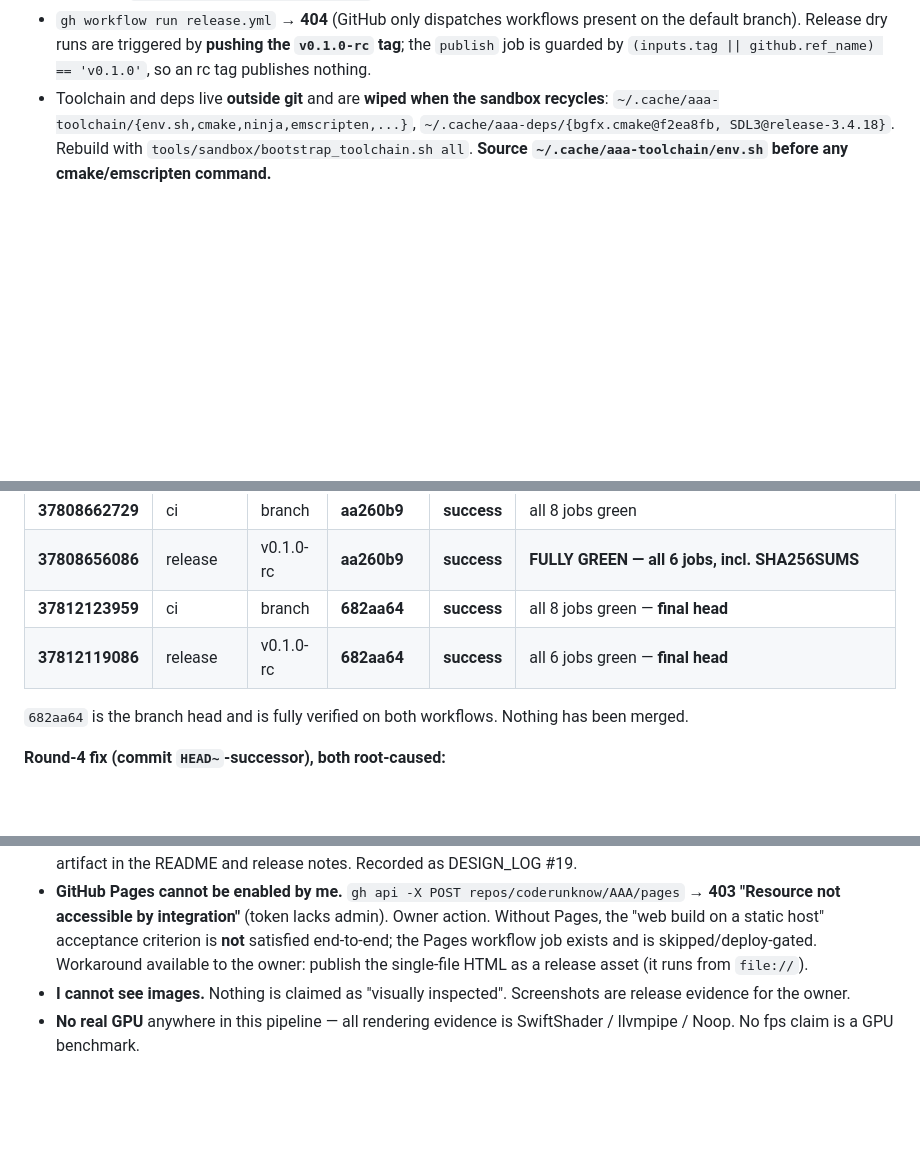
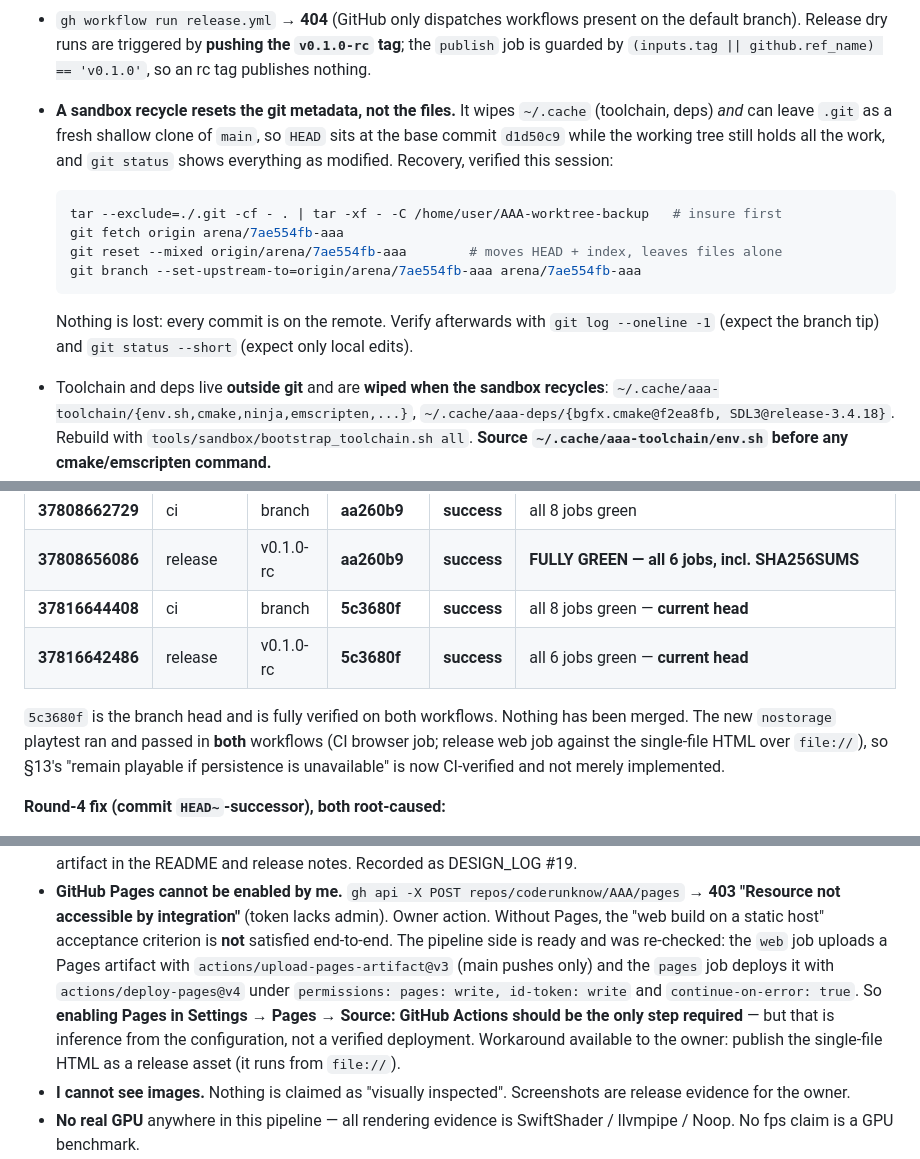
Before and after one commit to coderunknow/AAA, a Markdown page: docs/release-status.md, 3 parts joined by grey strips. Rendered like a GitHub page; blank space fills up the shorter version.

````diff
--- a/docs/release-status.md
+++ b/docs/release-status.md
@@ -39,6 +40,20 @@ Last updated: 2026-10-08 (session branch `arena/7ae554fb-aaa`).
   default branch). Release dry runs are triggered by **pushing the `v0.1.0-rc` tag**; the
   `publish` job is guarded by `(inputs.tag || github.ref_name) == 'v0.1.0'`, so an rc tag
   publishes nothing.
+* **A sandbox recycle resets the git metadata, not the files.** It wipes `~/.cache` (toolchain,
+  deps) *and* can leave `.git` as a fresh shallow clone of `main`, so `HEAD` sits at the base
+  commit `d1d50c9` while the working tree still holds all the work, and `git status` shows
+  everything as modified. Recovery, verified this session:
+
+  ```bash
+  tar --exclude=./.git -cf - . | tar -xf - -C /home/user/AAA-worktree-backup   # insure first
+  git fetch origin arena/7ae554fb-aaa
+  git reset --mixed origin/arena/7ae554fb-aaa        # moves HEAD + index, leaves files alone
+  git branch --set-upstream-to=origin/arena/7ae554fb-aaa arena/7ae554fb-aaa
+  ```
+
+  Nothing is lost: every commit is on the remote. Verify afterwards with `git log --oneline -1`
+  (expect the branch tip) and `git status --short` (expect only local edits).
 * Toolchain and deps live **outside git** and are **wiped when the sandbox recycles**:
   `~/.cache/aaa-toolchain/{env.sh,cmake,ninja,emscripten,...}`,
   `~/.cache/aaa-deps/{bgfx.cmake@f2ea8fb, SDL3@release-3.4.18}`.
@@ -76,10 +91,13 @@ Last updated: 2026-10-08 (session branch `arena/7ae554fb-aaa`).
 | **37805433751** | release | v0.1.0-rc | **f8bd485** | **failure** | shader-assets ✅ web ✅ macOS ✅ Linux ✅; Windows ❌ — audit ran correctly, flagged 13 `api-ms-win-crt-*` imports |
 | **37808662729** | ci | branch | **aa260b9** | **success** | all 8 jobs green |
 | **37808656086** | release | v0.1.0-rc | **aa260b9** | **success** | **FULLY GREEN — all 6 jobs, incl. SHA256SUMS** |
-| **37812123959** | ci | branch | **682aa64** | **success** | all 8 jobs green — **final head** |
-| **37812119086** | release | v0.1.0-rc | **682aa64** | **success** | all 6 jobs green — **final head** |
+| **37816644408** | ci | branch | **5c3680f** | **success** | all 8 jobs green — **current head** |
+| **37816642486** | release | v0.1.0-rc | **5c3680f** | **success** | all 6 jobs green — **current head** |
 
-`682aa64` is the branch head and is fully verified on both workflows. Nothing has been merged.
+`5c3680f` is the branch head and is fully verified on both workflows. Nothing has been merged.
+The new `nostorage` playtest ran and passed in **both** workflows (CI browser job; release web
+job against the single-file HTML over `file://`), so §13's "remain playable if persistence is
+unavailable" is now CI-verified and not merely implemented.
 
 **Round-4 fix (commit `HEAD~`-successor), both root-caused:**
 
@@ -167,7 +185,13 @@ reports `mergeStateStatus: UNSTABLE` while `mergeable` is `MERGEABLE`.
 * **GitHub Pages cannot be enabled by me.** `gh api -X POST repos/coderunknow/AAA/pages`
   → **403 "Resource not accessible by integration"** (token lacks admin). Owner action.
   Without Pages, the "web build on a static host" acceptance criterion is **not** satisfied
-  end-to-end; the Pages workflow job exists and is skipped/deploy-gated.
+  end-to-end.
+  The pipeline side is ready and was re-checked: the `web` job uploads a Pages artifact with
+  `actions/upload-pages-artifact@v3` (main pushes only) and the `pages` job deploys it with
+  `actions/deploy-pages@v4` under `permissions: pages: write, id-token: write` and
+  `continue-on-error: true`. So **enabling Pages in Settings → Pages → Source: GitHub Actions
+  should be the only step required** — but that is inference from the configuration, not a
+  verified deployment.
   Workaround available to the owner: publish the single-file HTML as a release asset
   (it runs from `file://`).
 * **I cannot see images.** Nothing is claimed as "visually inspected". Screenshots are
````
Also changed, not shown: other parts of docs/release-status.md (+5 -4 lines), CHANGELOG.md (+8 -0 lines), DESIGN_LOG.md (+38 -0 lines).
